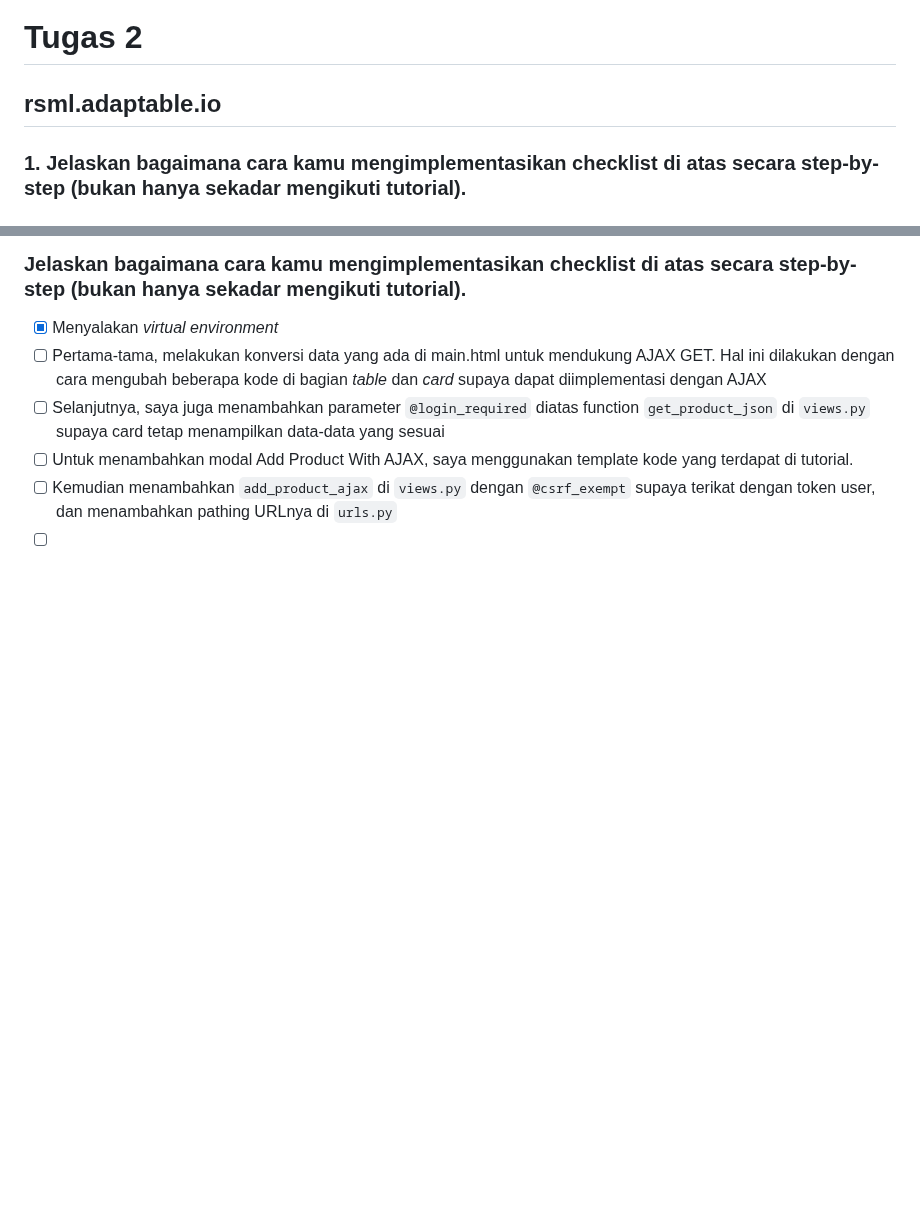
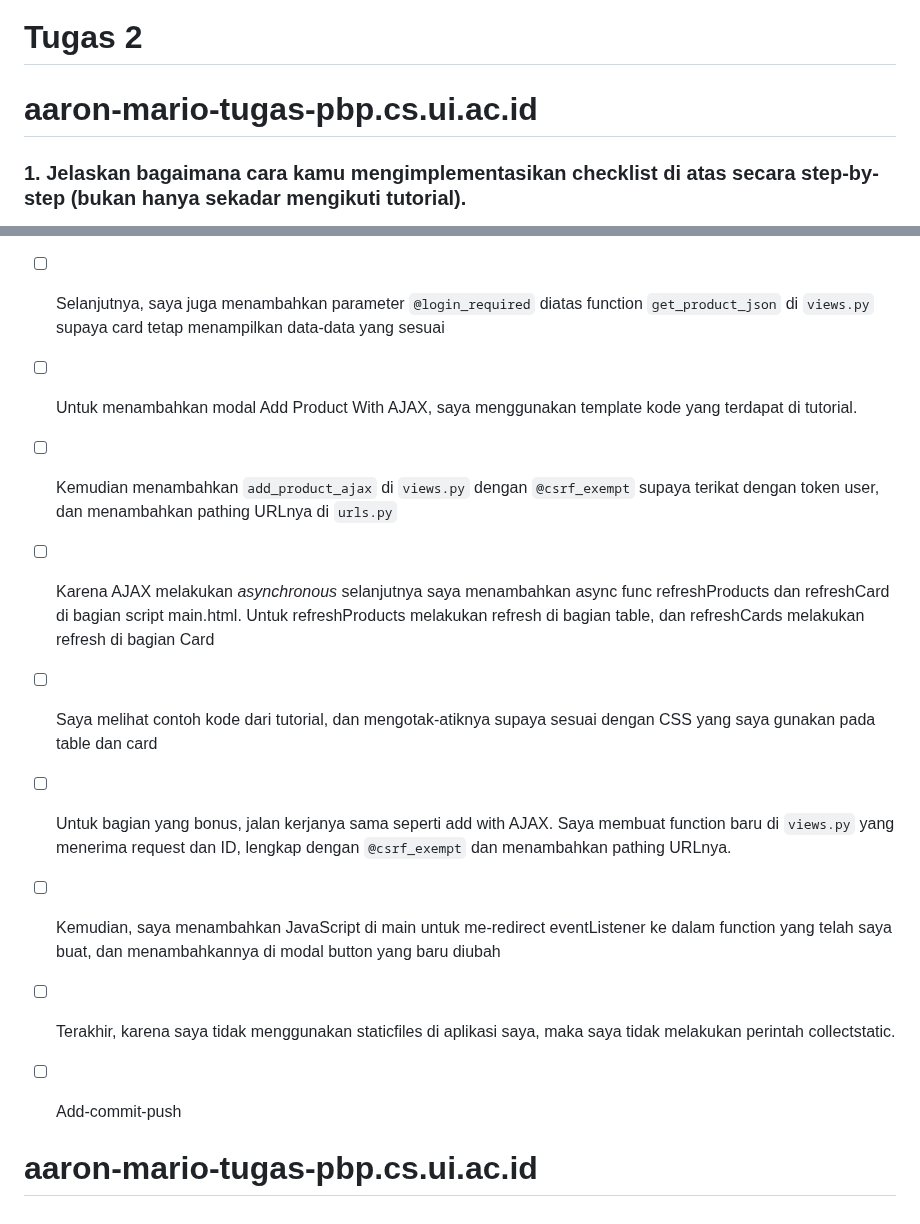
Before and after one commit to aaronmlin/rsml, a Markdown page: README.md, 2 parts joined by grey strips. GitHub-like rendering; blank space fills up the shorter version.

```diff
--- a/README.md
+++ b/README.md
@@ -2,7 +2,8 @@
 
 # Tugas 2 #
 
-## rsml.adaptable.io ##
+# aaron-mario-tugas-pbp.cs.ui.ac.id #
+
 ### 1. Jelaskan bagaimana cara kamu mengimplementasikan checklist di atas secara step-by-step (bukan hanya sekadar mengikuti tutorial). ###
 
 Tutorial tentu banyak membantu saya dalam mengerjakan tugas kali ini, tetapi saya juga mengalokasikan sedikit waktu untuk memahami bagaimana cara kerja Django framework, dan version control git pula. Saya menantang diri saya untuk membaca ulang tutorial dari awal sampai akhir, lalu mencoba untuk mengerjakan tugas ini tanpa sambil melihatnya sama sekali. Untungnya, pada percobaan pertama sudah berhasil. Suatu bantuan tambahan juga didapatkan dari internet ketika mencapai tahap dimana saya sedikit bingung
@@ -277,5 +278,12 @@ Asynchronous programming pada AJAX adalah kemampuan untuk menjalankan operasi ta
 - [ ] Selanjutnya, saya juga menambahkan parameter `@login_required` diatas function `get_product_json` di `views.py` supaya card tetap menampilkan data-data yang sesuai
 - [ ] Untuk menambahkan modal Add Product With AJAX, saya menggunakan template kode yang terdapat di tutorial.
 - [ ] Kemudian menambahkan `add_product_ajax` di `views.py` dengan `@csrf_exempt` supaya terikat dengan token user, dan menambahkan pathing URLnya di `urls.py`
-- [ ]
-- [ ]
+- [ ] Karena AJAX melakukan _asynchronous_ selanjutnya saya menambahkan async func refreshProducts dan refreshCard di bagian script main.html. Untuk refreshProducts melakukan refresh di bagian table, dan refreshCards melakukan refresh di bagian Card
+- [ ] Saya melihat contoh kode dari tutorial, dan mengotak-atiknya supaya sesuai dengan CSS yang saya gunakan pada table dan card
+- [ ] Untuk bagian yang bonus, jalan kerjanya sama seperti add with AJAX. Saya membuat function baru di `views.py` yang menerima request dan ID, lengkap dengan `@csrf_exempt` dan menambahkan pathing URLnya.
+- [ ] Kemudian, saya menambahkan JavaScript di main untuk me-redirect eventListener ke dalam function yang telah saya buat, dan menambahkannya di modal button yang baru diubah
+- [ ] Terakhir, karena saya tidak menggunakan staticfiles di aplikasi saya, maka saya tidak melakukan perintah collectstatic.
+- [ ] Add-commit-push
+
+
+# aaron-mario-tugas-pbp.cs.ui.ac.id #
```
